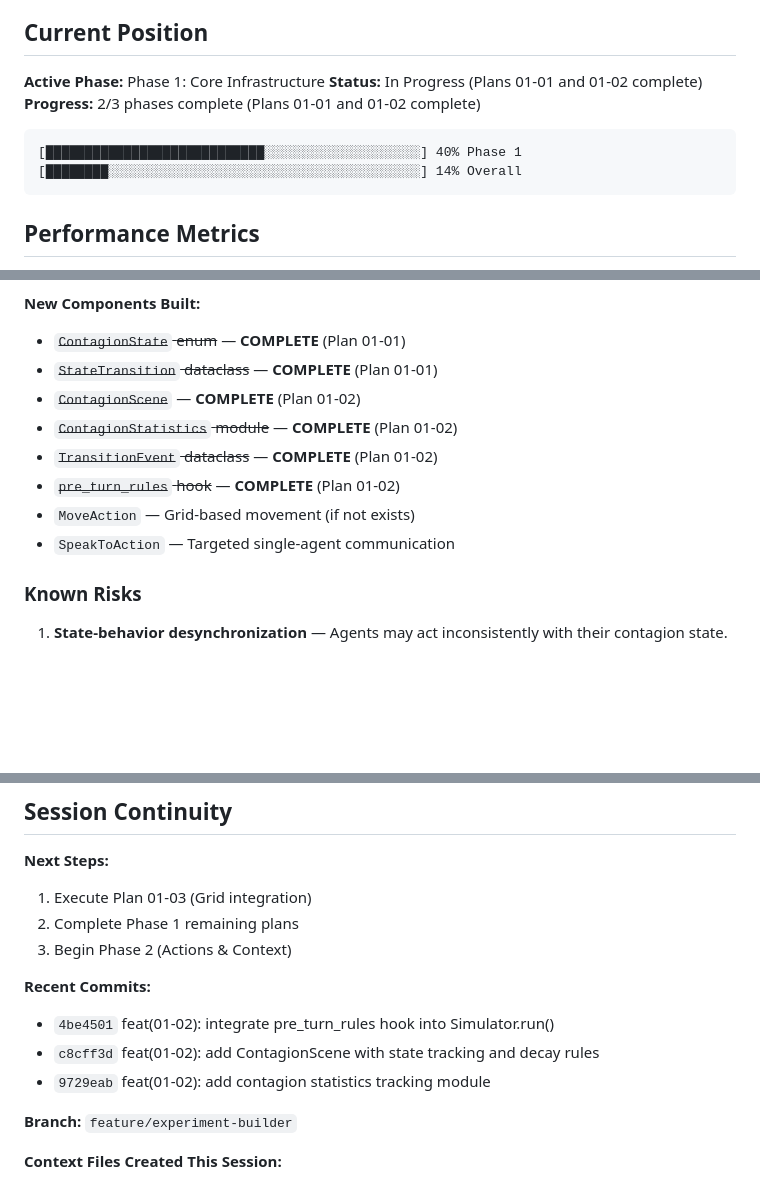
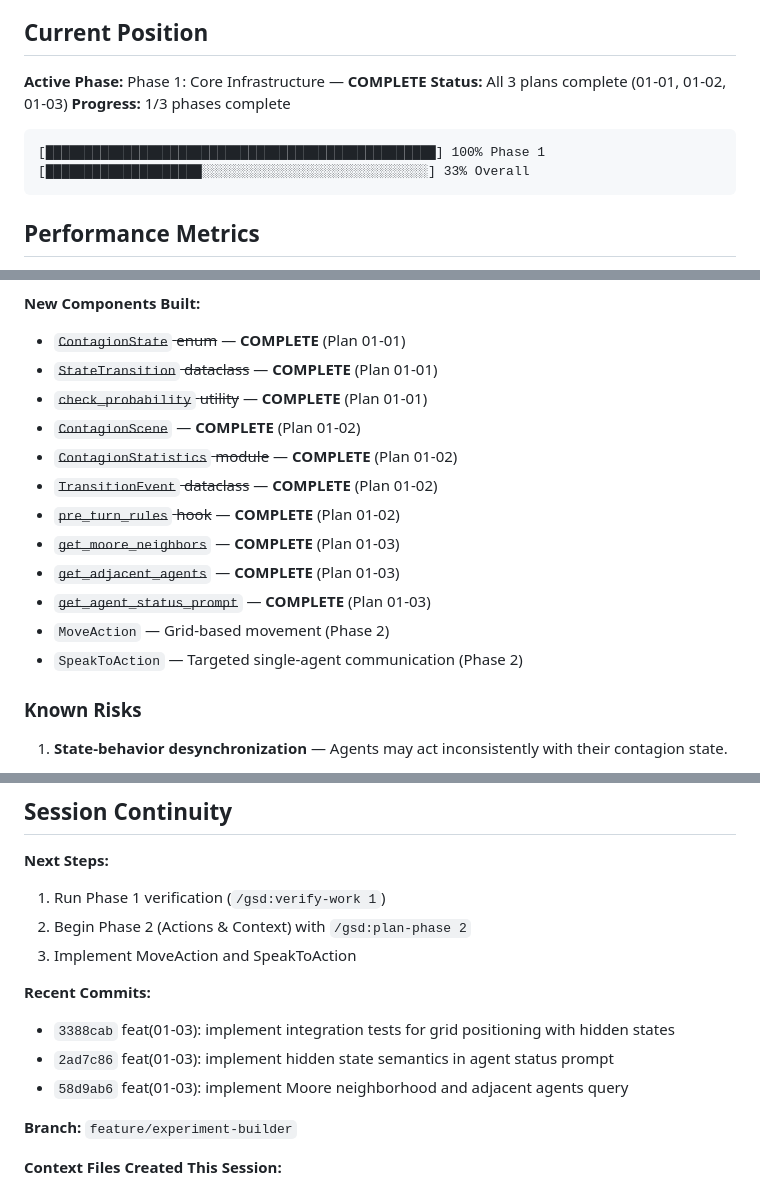
Before and after one commit to ZJU-Computational-Social-Science-Lab/Social-Sim, a Markdown page: .planning/STATE.md, 3 parts joined by grey strips. GitHub-like rendering; blank space fills up the shorter version.

Commit message:
docs(01-03): complete grid integration and hidden states plan
Phase 1 Core Infrastructure complete with:
- Moore neighborhood (8-directional) grid queries
- Hidden state semantics (agents see neighbor IDs only)
- Frontend state exposure via contagion_stats event
- 53 total tests passing

````diff
--- a/.planning/STATE.md
+++ b/.planning/STATE.md
@@ -19,13 +19,13 @@
 
 ## Current Position
 
-**Active Phase:** Phase 1: Core Infrastructure
-**Status:** In Progress (Plans 01-01 and 01-02 complete)
-**Progress:** 2/3 phases complete (Plans 01-01 and 01-02 complete)
+**Active Phase:** Phase 1: Core Infrastructure — **COMPLETE**
+**Status:** All 3 plans complete (01-01, 01-02, 01-03)
+**Progress:** 1/3 phases complete
 
 ```
-[████████████████████████████░░░░░░░░░░░░░░░░░░░░] 40% Phase 1
-[████████░░░░░░░░░░░░░░░░░░░░░░░░░░░░░░░░░░░░░░░░] 14% Overall
+[██████████████████████████████████████████████████] 100% Phase 1
+[████████████████████░░░░░░░░░░░░░░░░░░░░░░░░░░░░░] 33% Overall
 ```
 
 ## Performance Metrics
@@ -77,12 +79,16 @@
 **New Components Built:**
 - ~~`ContagionState` enum~~ — **COMPLETE** (Plan 01-01)
 - ~~`StateTransition` dataclass~~ — **COMPLETE** (Plan 01-01)
+- ~~`check_probability` utility~~ — **COMPLETE** (Plan 01-01)
 - ~~`ContagionScene`~~ — **COMPLETE** (Plan 01-02)
 - ~~`ContagionStatistics` module~~ — **COMPLETE** (Plan 01-02)
 - ~~`TransitionEvent` dataclass~~ — **COMPLETE** (Plan 01-02)
 - ~~`pre_turn_rules` hook~~ — **COMPLETE** (Plan 01-02)
-- `MoveAction` — Grid-based movement (if not exists)
-- `SpeakToAction` — Targeted single-agent communication
+- ~~`get_moore_neighbors`~~ — **COMPLETE** (Plan 01-03)
+- ~~`get_adjacent_agents`~~ — **COMPLETE** (Plan 01-03)
+- ~~`get_agent_status_prompt`~~ — **COMPLETE** (Plan 01-03)
+- `MoveAction` — Grid-based movement (Phase 2)
+- `SpeakToAction` — Targeted single-agent communication (Phase 2)
 
 ### Known Risks
 
@@ -102,14 +108,14 @@ None currently. Research addressed architecture and stack questions.
 ## Session Continuity
 
 **Next Steps:**
-1. Execute Plan 01-03 (Grid integration)
-2. Complete Phase 1 remaining plans
-3. Begin Phase 2 (Actions & Context)
+1. Run Phase 1 verification (`/gsd:verify-work 1`)
+2. Begin Phase 2 (Actions & Context) with `/gsd:plan-phase 2`
+3. Implement MoveAction and SpeakToAction
 
 **Recent Commits:**
-- `4be4501` feat(01-02): integrate pre_turn_rules hook into Simulator.run()
-- `c8cff3d` feat(01-02): add ContagionScene with state tracking and decay rules
-- `9729eab` feat(01-02): add contagion statistics tracking module
+- `3388cab` feat(01-03): implement integration tests for grid positioning with hidden states
+- `2ad7c86` feat(01-03): implement hidden state semantics in agent status prompt
+- `58d9ab6` feat(01-03): implement Moore neighborhood and adjacent agents query
 
 **Branch:** `feature/experiment-builder`
 
````
Also changed, not shown: other parts of .planning/STATE.md (+4 -2 lines), 1 other file.
